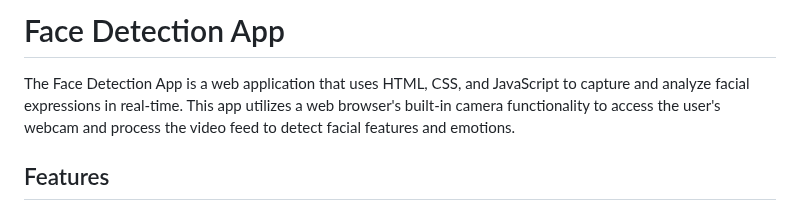
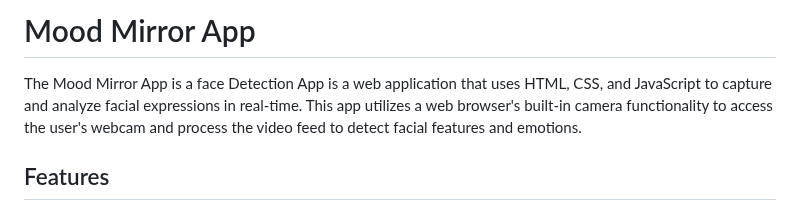
Before and after one commit to Vaishali-ajmera/Mood-Mirror-App, a Markdown page: README.md, the part around the change. Drawn GitHub-style.

Commit message:
Update README.md
updating the name of the project

```diff
--- a/README.md
+++ b/README.md
@@ -1,6 +1,6 @@
-# Face Detection App
+# Mood Mirror App
 
-The Face Detection App is a web application that uses HTML, CSS, and JavaScript to capture and analyze facial expressions in real-time. This app utilizes a web browser's built-in camera functionality to access the user's webcam and process the video feed to detect facial features and emotions.
+The Mood Mirror App is a face Detection App is a web application that uses HTML, CSS, and JavaScript to capture and analyze facial expressions in real-time. This app utilizes a web browser's built-in camera functionality to access the user's webcam and process the video feed to detect facial features and emotions.
 
 ## Features
 
```
